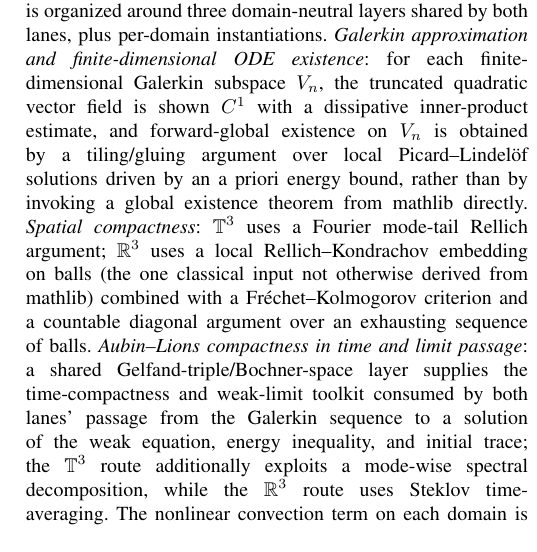
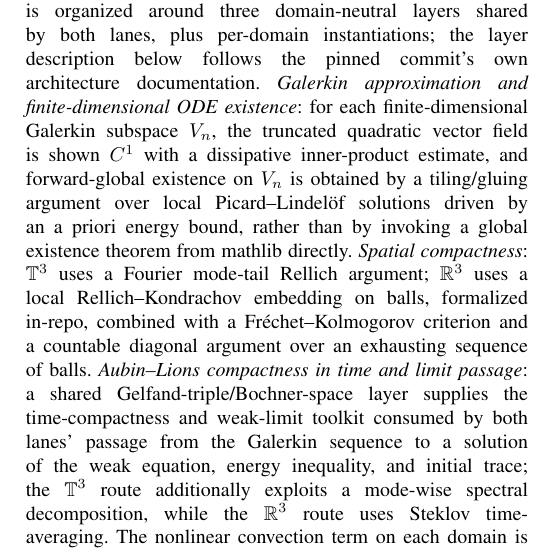
Before and after one commit to uda-lab/KSE2026, a LaTeX paper (paper/main.tex, which reads paper/sections/02-formalization.tex): part of one column of page 2 of 5, cut so that both start at the same text. Compiled offline with pdfLaTeX.

Commit message:
fix: codex 指摘対応 — 排他的 classical-input 主張を削除し構成記述を upstream docs 由来に限定, workflow 歴史的事実の scoping claim CLM-007 を登録・タグ付け
Co-Authored-By: Claude Fable 5 <noreply@anthropic.com>
Claude-Session: https://claude.ai/code/session_01LkeA7jtqdGzpNYdfwiW6aA

```diff
--- a/paper/sections/02-formalization.tex
+++ b/paper/sections/02-formalization.tex
@@ -106,7 +106,10 @@ The 96-file, $\sim$42{,}000-line \texttt{LerayHopf/} tree (measured at the
 pinned commit; \texttt{evidence/metrics/formalization-metrics.json})
 % CLAIM: CLM-001 (formalization-metrics.json, measured at leray-hopf@7c15710a)
 is organized around three domain-neutral layers shared by both lanes, plus
-per-domain instantiations. \emph{Galerkin approximation and finite-dimensional ODE
+per-domain instantiations; the layer description below follows the pinned
+commit's own architecture documentation.
+% source: leray-hopf@7c15710a docs/architecture.md (module organization)
+\emph{Galerkin approximation and finite-dimensional ODE
 existence}: for each finite-dimensional Galerkin subspace $V_n$, the
 truncated quadratic vector field is shown $C^1$ with a dissipative
 inner-product estimate, and forward-global existence on $V_n$ is obtained
@@ -114,10 +117,9 @@ by a tiling/gluing argument over local Picard--Lindelöf solutions driven
 by an a~priori energy bound, rather than by invoking a global
 existence theorem from mathlib directly. \emph{Spatial compactness}:
 $\mathbb{T}^3$ uses a Fourier mode-tail Rellich argument; $\mathbb{R}^3$
-uses a local Rellich--Kondrachov embedding on balls (the one classical
-input not otherwise derived from mathlib) combined with a
-Fréchet--Kolmogorov criterion and a countable diagonal argument over an
-exhausting sequence of balls. \emph{Aubin--Lions compactness in time and
+uses a local Rellich--Kondrachov embedding on balls, formalized in-repo,
+combined with a Fréchet--Kolmogorov criterion and a countable diagonal
+argument over an exhausting sequence of balls. \emph{Aubin--Lions compactness in time and
 limit passage}: a shared Gelfand-triple/Bochner-space layer supplies the
 time-compactness and weak-limit toolkit consumed by both lanes' passage
 from the Galerkin sequence to a solution of the weak equation, energy
```
Also changed, not shown: claims/paper-claims.md (+9 -0 lines), paper/sections/03-agent-workflow.tex (+3 -2 lines).
